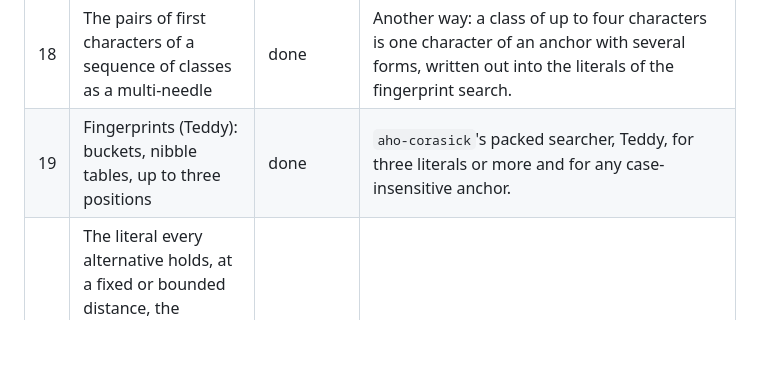
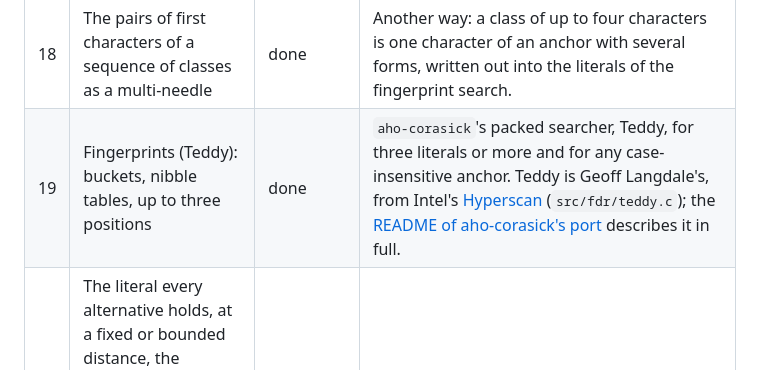
Before and after one commit to corvus-dotnet/corvus-regex-ecma262-rs, a Markdown page: docs/port-checklist.md, the part around the change. GitHub-like rendering; blank space fills up the shorter version.

Commit message:
Teddy's origin, Hyperscan, and the fullest description of it, the README of aho-corasick's port, linked
Co-Authored-By: Claude Opus 5.5 <noreply@anthropic.com>
Claude-Session: https://claude.ai/code/session_011rjLiHWYWRFfJb3dkSsnE3

```diff
--- a/docs/port-checklist.md
+++ b/docs/port-checklist.md
@@ -43,7 +43,7 @@ engine did not, where they were faster.
 | 16 | A literal after a run of disjoint unbounded loops, with a leading `\b`, the runs walked back to the earliest start, the only start tried for the occurrence | done | `Plan::AfterLoops`. |
 | 17 | Several literals at once (the multi-literal needle), by a cost model of one or two positions | done | Another way: two literals whose first bytes are rare are found by `aho-corasick`'s automaton, whose prefilter is a `memchr` of those bytes; any others by the fingerprint search. The cost model is that rule. |
 | 18 | The pairs of first characters of a sequence of classes as a multi-needle | done | Another way: a class of up to four characters is one character of an anchor with several forms, written out into the literals of the fingerprint search. |
-| 19 | Fingerprints (Teddy): buckets, nibble tables, up to three positions | done | `aho-corasick`'s packed searcher, Teddy, for three literals or more and for any case-insensitive anchor. |
+| 19 | Fingerprints (Teddy): buckets, nibble tables, up to three positions | done | `aho-corasick`'s packed searcher, Teddy, for three literals or more and for any case-insensitive anchor. Teddy is Geoff Langdale's, from Intel's [Hyperscan](https://github.com/intel/hyperscan) (`src/fdr/teddy.c`); the [README of aho-corasick's port](https://github.com/BurntSushi/aho-corasick/blob/master/src/packed/teddy/README.md) describes it in full. |
 | 20 | The literal every alternative holds, at a fixed or bounded distance, the occurrences opening windows of starts tried in order and never twice; the matcher at the occurrence alone where every alternative starts with its literal | done | `Plan::Windows` (`search_windows`), through nested alternations (`.{0,2}(Tom\|Sawyer\|Huckleberry\|Finn)`). |
 | 21 | The case-insensitive search: a letter's forms in one search, masks joining the forms that differ in a bit | done | Another way: the forms of each character are written out into literals (three characters of each anchor, more where a character has one form), which Teddy's nibble tables then match. |
 | 22 | The long s and the Kelvin sign, whose UTF-8 is longer than s and k, looked for apart | done | Another way: they are forms like any other in the literals of the one search, which takes literals of different lengths, so nothing is looked for apart and no window is needed for them. |
```
